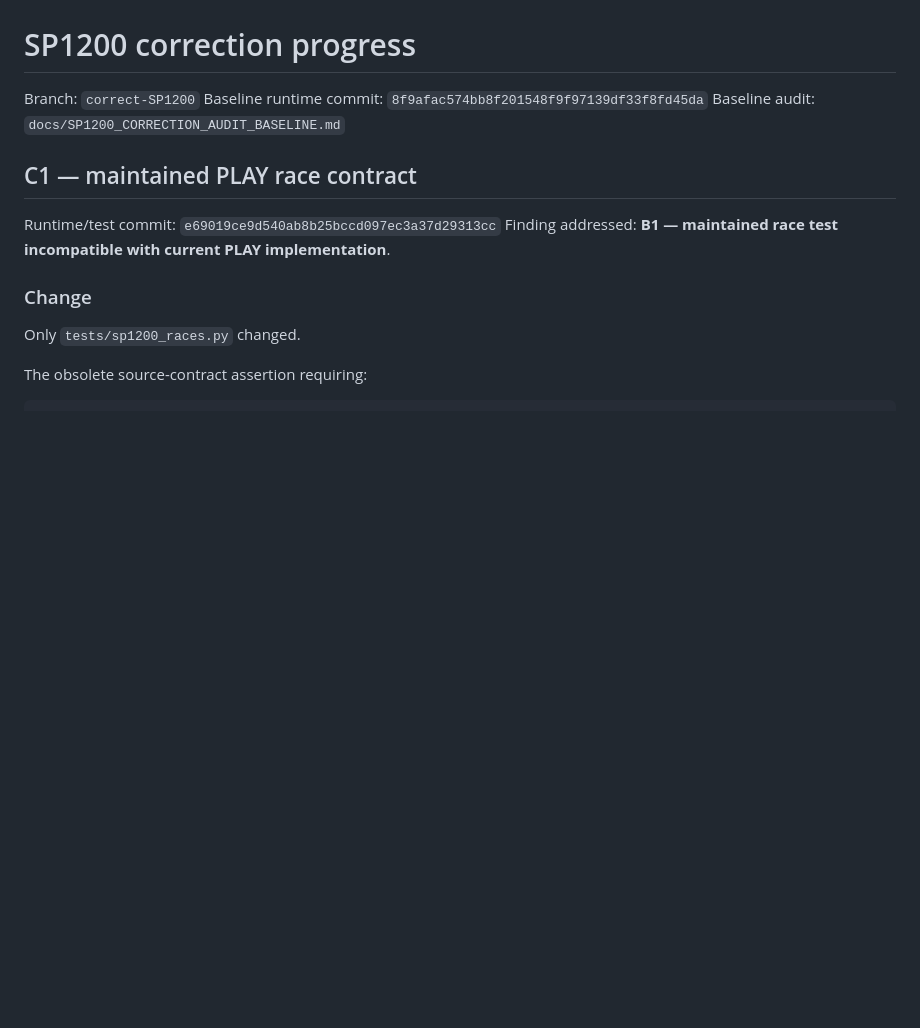
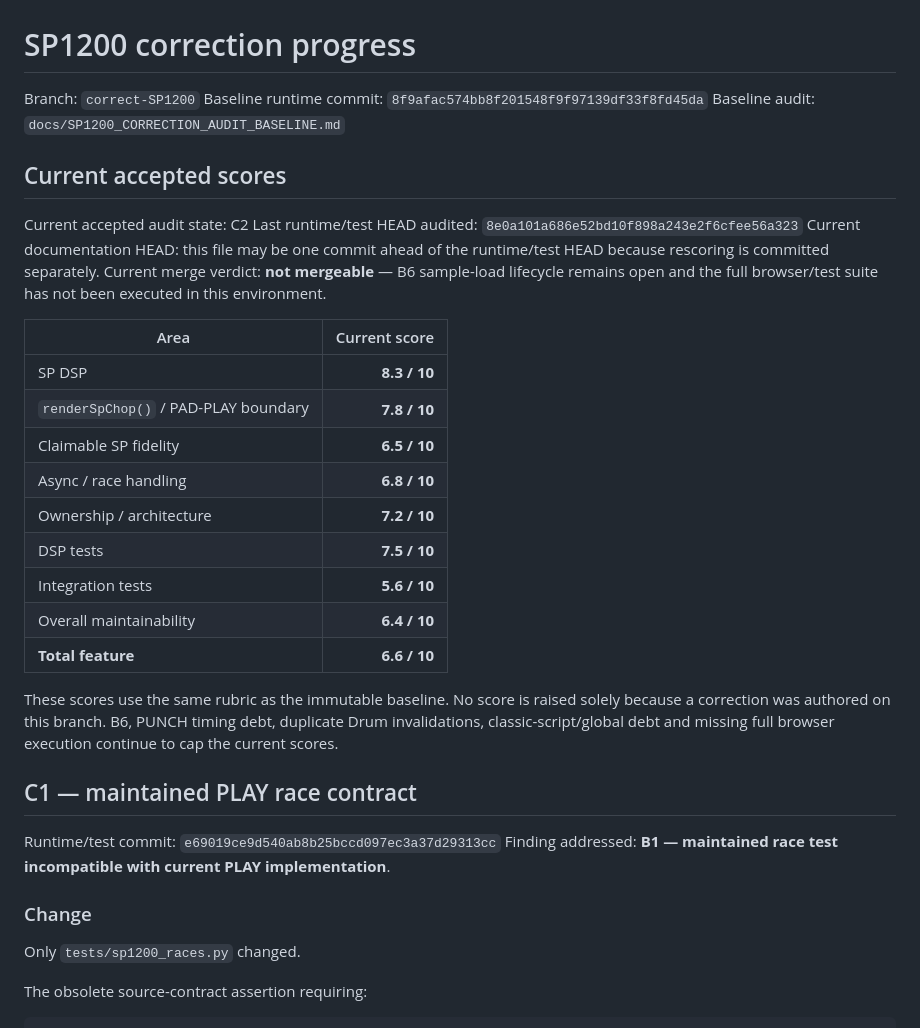
Before and after one commit to ASCK666/Looper_clean, a Markdown page: docs/SP1200_CORRECTION_PROGRESS.md, the part around the change. GitHub-like rendering; blank space fills up the shorter version.

Commit message:
docs(sp1200): surface current accepted scores

```diff
--- a/docs/SP1200_CORRECTION_PROGRESS.md
+++ b/docs/SP1200_CORRECTION_PROGRESS.md
@@ -3,6 +3,27 @@
 Branch: `correct-SP1200`
 Baseline runtime commit: `8f9afac574bb8f201548f9f97139df33f8fd45da`
 Baseline audit: `docs/SP1200_CORRECTION_AUDIT_BASELINE.md`
+
+## Current accepted scores
+
+Current accepted audit state: C2
+Last runtime/test HEAD audited: `8e0a101a686e52bd10f898a243e2f6cfee56a323`
+Current documentation HEAD: this file may be one commit ahead of the runtime/test HEAD because rescoring is committed separately.
+Current merge verdict: **not mergeable** — B6 sample-load lifecycle remains open and the full browser/test suite has not been executed in this environment.
+
+| Area | Current score |
+| --- | ---: |
+| SP DSP | **8.3 / 10** |
+| `renderSpChop()` / PAD-PLAY boundary | **7.8 / 10** |
+| Claimable SP fidelity | **6.5 / 10** |
+| Async / race handling | **6.8 / 10** |
+| Ownership / architecture | **7.2 / 10** |
+| DSP tests | **7.5 / 10** |
+| Integration tests | **5.6 / 10** |
+| Overall maintainability | **6.4 / 10** |
+| **Total feature** | **6.6 / 10** |
+
+These scores use the same rubric as the immutable baseline. No score is raised solely because a correction was authored on this branch. B6, PUNCH timing debt, duplicate Drum invalidations, classic-script/global debt and missing full browser execution continue to cap the current scores.
 
 ## C1 — maintained PLAY race contract
 
```
